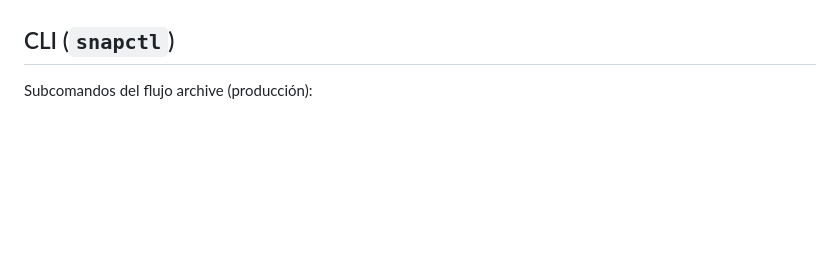
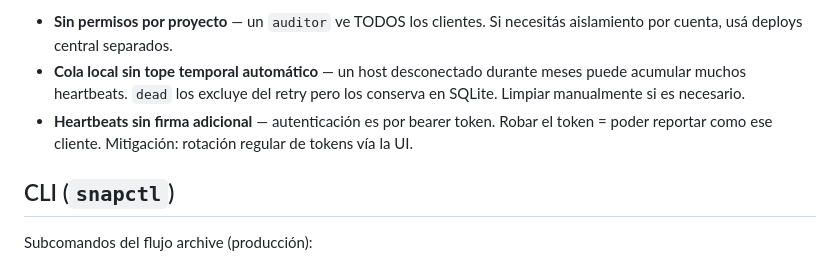
Before and after one commit to lmmenesessupervisa/snapshot-drive, a Markdown page: README.md, the part around one of its changes. GitHub-like rendering; blank space fills up the shorter version.

Commit message:
docs: README section on central mode (deploy dual)

```diff
--- a/README.md
+++ b/README.md
@@ -322,3 +412,13 @@ del archivo de config local.
+- **Sin permisos por proyecto** — un `auditor` ve TODOS los clientes.
+  Si necesitás aislamiento por cuenta, usá deploys central separados.
+- **Cola local sin tope temporal automático** — un host desconectado
+  durante meses puede acumular muchos heartbeats. `dead` los excluye
+  del retry pero los conserva en SQLite. Limpiar manualmente si es
+  necesario.
+- **Heartbeats sin firma adicional** — autenticación es por bearer
+  token. Robar el token = poder reportar como ese cliente. Mitigación:
+  rotación regular de tokens vía la UI.
+
 ## CLI (`snapctl`)
 
 Subcomandos del flujo archive (producción):
```
Also changed, not shown: other parts of README.md (+90 -0 lines).
